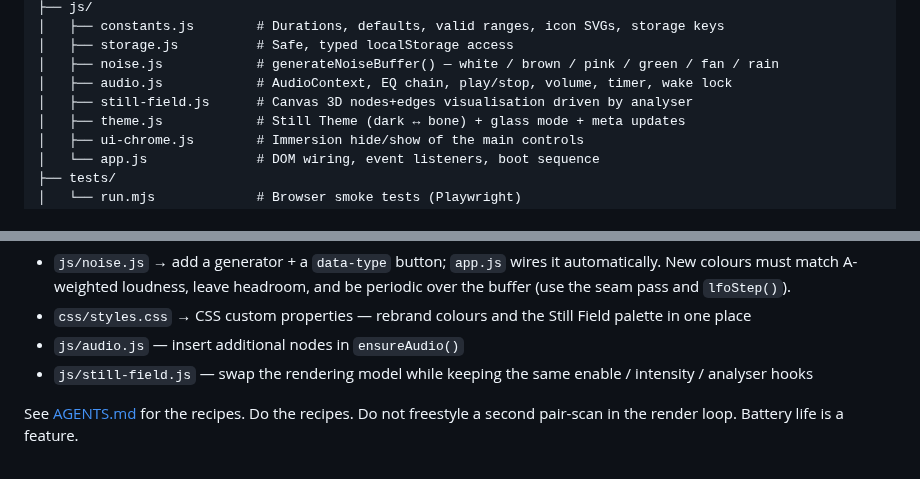
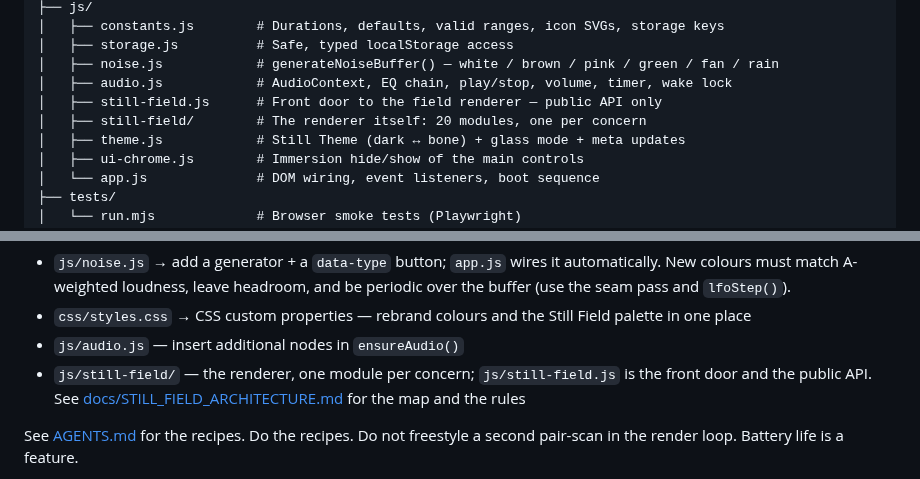
Before and after one commit to Blazenetic/complex-noise, a Markdown page: README.md, 2 parts joined by grey strips. Drawn GitHub-style.

Commit message:
docs: point the file-tree references at the renderer's new home
Three factual corrections only, left deliberately narrow because the
user-facing narrative pass is somebody else's: the README's source tree and
extension-point list, and the INFO_LAYER note on where the source overlay's
statements are transcribed from (`js/still-field/loop.js` and its passes now,
not the old single file).

The historical documents — BLAME, HISTORY, TEACHINGS — still say
`js/still-field.js` and are left alone. They are describing what was true at
the time, and it was.

Co-Authored-By: Claude Opus 5 <noreply@anthropic.com>
Claude-Session: https://claude.ai/code/session_01Do9kJg133wNKxhmrZ1rkEE

```diff
--- a/README.md
+++ b/README.md
@@ -142,7 +142,8 @@ complex-noise/
 │   ├── storage.js          # Safe, typed localStorage access
 │   ├── noise.js            # generateNoiseBuffer() — white / brown / pink / green / fan / rain
 │   ├── audio.js            # AudioContext, EQ chain, play/stop, volume, timer, wake lock
-│   ├── still-field.js      # Canvas 3D nodes+edges visualisation driven by analyser
+│   ├── still-field.js      # Front door to the field renderer — public API only
+│   ├── still-field/        # The renderer itself: 20 modules, one per concern
 │   ├── theme.js            # Still Theme (dark ↔ bone) + glass mode + meta updates
 │   ├── ui-chrome.js        # Immersion hide/show of the main controls
 │   └── app.js              # DOM wiring, event listeners, boot sequence
@@ -195,7 +196,7 @@ Transparency is a second axis alongside the theme (`data-glass="standard|ultra"`
 - `js/noise.js` → add a generator + a `data-type` button; `app.js` wires it automatically. New colours must match A-weighted loudness, leave headroom, and be periodic over the buffer (use the seam pass and `lfoStep()`).
 - `css/styles.css` → CSS custom properties — rebrand colours and the Still Field palette in one place
 - `js/audio.js` — insert additional nodes in `ensureAudio()`
-- `js/still-field.js` — swap the rendering model while keeping the same enable / intensity / analyser hooks
+- `js/still-field/` — the renderer, one module per concern; `js/still-field.js` is the front door and the public API. See [docs/STILL_FIELD_ARCHITECTURE.md](./docs/STILL_FIELD_ARCHITECTURE.md) for the map and the rules
 
 See [AGENTS.md](./AGENTS.md#common-tasks) for the recipes. Do the recipes. Do not freestyle a second pair-scan in the render loop. Battery life is a feature.
 
```
Also changed, not shown: docs/INFO_LAYER.md (+1 -1 lines).
